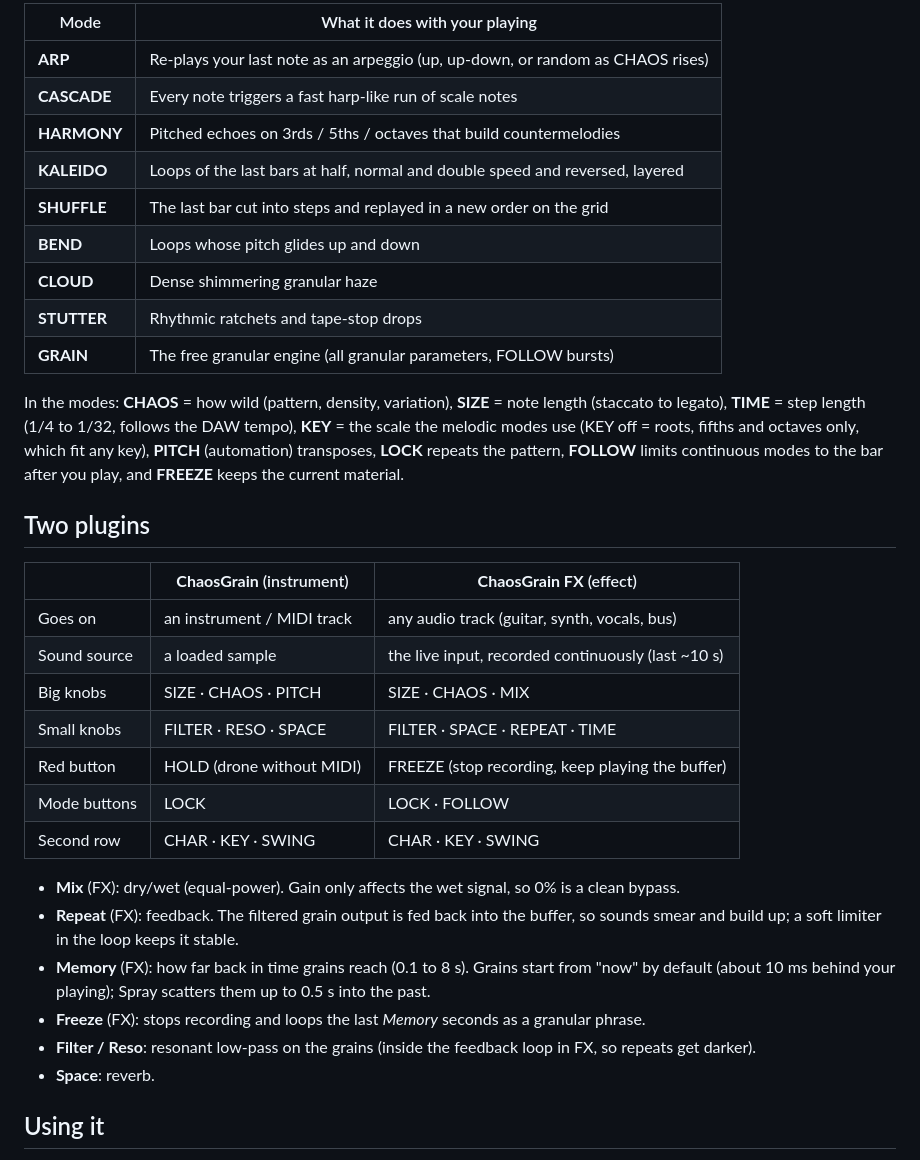
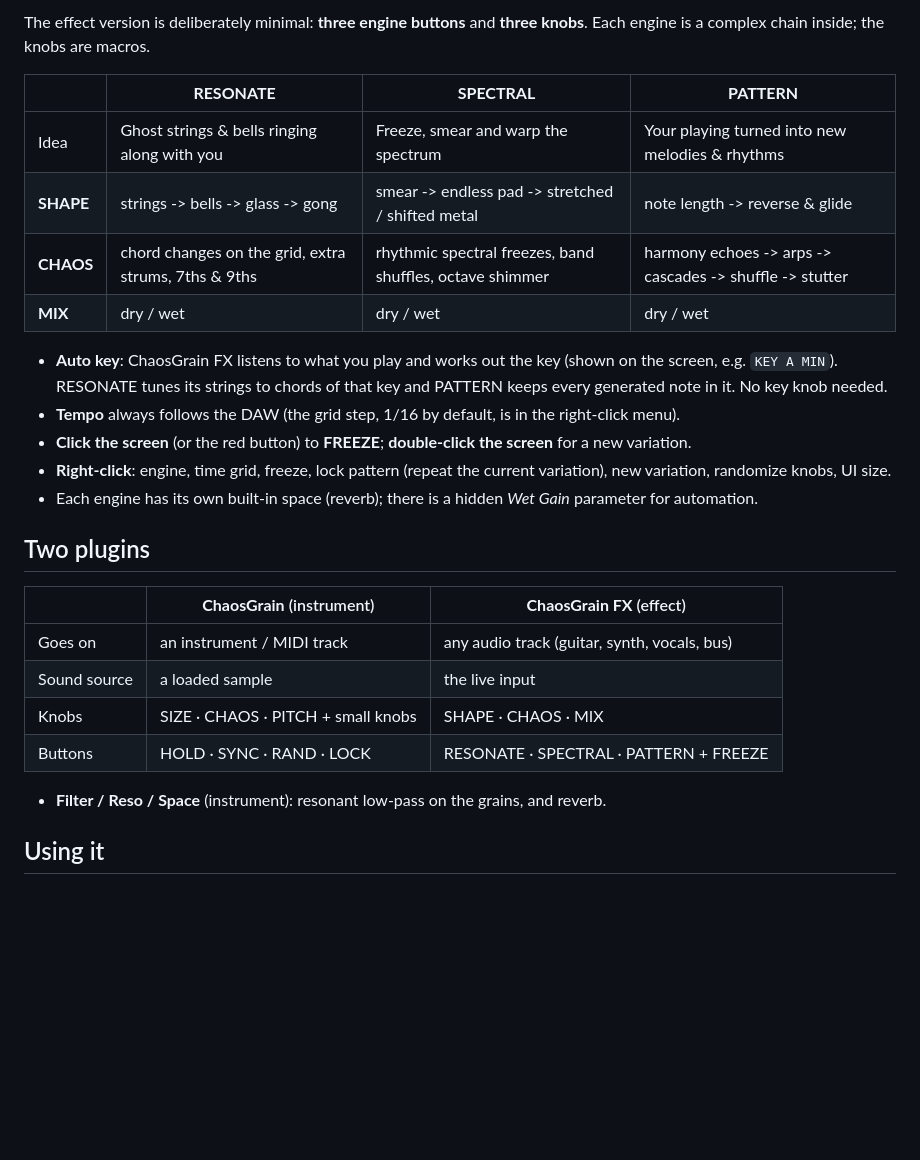
Before and after one commit to housedodo/Chaos_Grain, a Markdown page: README.md, the part around one of its changes. GitHub-like rendering; blank space fills up the shorter version.

```diff
--- a/README.md
+++ b/README.md
@@ -48,42 +40,35 @@ previous mode, the right half for the next (or right-click > Mode).
 
-| Mode | What it does with your playing |
-|---|---|
-| **ARP** | Re-plays your last note as an arpeggio (up, up-down, or random as CHAOS rises) |
-| **CASCADE** | Every note triggers a fast harp-like run of scale notes |
-| **HARMONY** | Pitched echoes on 3rds / 5ths / octaves that build countermelodies |
-| **KALEIDO** | Loops of the last bars at half, normal and double speed and reversed, layered |
-| **SHUFFLE** | The last bar cut into steps and replayed in a new order on the grid |
-| **BEND** | Loops whose pitch glides up and down |
-| **CLOUD** | Dense shimmering granular haze |
-| **STUTTER** | Rhythmic ratchets and tape-stop drops |
-| **GRAIN** | The free granular engine (all granular parameters, FOLLOW bursts) |
+The effect version is deliberately minimal: **three engine buttons** and **three knobs**. Each
+engine is a complex chain inside; the knobs are macros.
 
-In the modes: **CHAOS** = how wild (pattern, density, variation), **SIZE** = note length
-(staccato to legato), **TIME** = step length (1/4 to 1/32, follows the DAW tempo), **KEY** = the
-scale the melodic modes use (KEY off = roots, fifths and octaves only, which fit any key),
-**PITCH** (automation) transposes, **LOCK** repeats the pattern, **FOLLOW** limits continuous modes
-to the bar after you play, and **FREEZE** keeps the current material.
+| | **RESONATE** | **SPECTRAL** | **PATTERN** |
+|---|---|---|---|
+| Idea | Ghost strings & bells ringing along with you | Freeze, smear and warp the spectrum | Your playing turned into new melodies & rhythms |
+| **SHAPE** | strings -> bells -> glass -> gong | smear -> endless pad -> stretched / shifted metal | note length -> reverse & glide |
+| **CHAOS** | chord changes on the grid, extra strums, 7ths & 9ths | rhythmic spectral freezes, band shuffles, octave shimmer | harmony echoes -> arps -> cascades -> shuffle -> stutter |
+| **MIX** | dry / wet | dry / wet | dry / wet |
+
+- **Auto key**: ChaosGrain FX listens to what you play and works out the key (shown on the screen,
+  e.g. `KEY A MIN`). RESONATE tunes its strings to chords of that key and PATTERN keeps every
+  generated note in it. No key knob needed.
+- **Tempo** always follows the DAW (the grid step, 1/16 by default, is in the right-click menu).
+- **Click the screen** (or the red button) to **FREEZE**; **double-click the screen** for a new
+  variation.
+- **Right-click**: engine, time grid, freeze, lock pattern (repeat the current variation),
+  new variation, randomize knobs, UI size.
+- Each engine has its own built-in space (reverb); there is a hidden *Wet Gain* parameter for
+  automation.
 
 ## Two plugins
 
 | | **ChaosGrain** (instrument) | **ChaosGrain FX** (effect) |
 |---|---|---|
 | Goes on | an instrument / MIDI track | any audio track (guitar, synth, vocals, bus) |
-| Sound source | a loaded sample | the live input, recorded continuously (last ~10 s) |
-| Big knobs | SIZE · CHAOS · PITCH | SIZE · CHAOS · MIX |
-| Small knobs | FILTER · RESO · SPACE | FILTER · SPACE · REPEAT · TIME |
-| Red button | HOLD (drone without MIDI) | FREEZE (stop recording, keep playing the buffer) |
-| Mode buttons | LOCK | LOCK · FOLLOW |
-| Second row | CHAR · KEY · SWING | CHAR · KEY · SWING |
+| Sound source | a loaded sample | the live input |
+| Knobs | SIZE · CHAOS · PITCH + small knobs | SHAPE · CHAOS · MIX |
+| Buttons | HOLD · SYNC · RAND · LOCK | RESONATE · SPECTRAL · PATTERN + FREEZE |
 
-- **Mix** (FX): dry/wet (equal-power). Gain only affects the wet signal, so 0% is a clean bypass.
-- **Repeat** (FX): feedback. The filtered grain output is fed back into the buffer, so
-  sounds smear and build up; a soft limiter in the loop keeps it stable.
-- **Memory** (FX): how far back in time grains reach (0.1 to 8 s). Grains start from "now" by
-  default (about 10 ms behind your playing); Spray scatters them up to 0.5 s into the past.
-- **Freeze** (FX): stops recording and loops the last *Memory* seconds as a granular phrase.
-- **Filter / Reso**: resonant low-pass on the grains (inside the feedback loop in FX, so repeats get darker).
-- **Space**: reverb.
+- **Filter / Reso / Space** (instrument): resonant low-pass on the grains, and reverb.
 
 ## Using it
 
```
Also changed, not shown: other parts of README.md (+11 -19 lines), docs/screenshot_fx.png, 15 other files.
